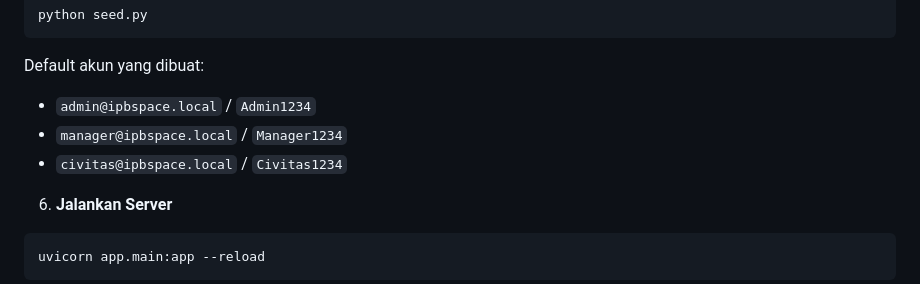
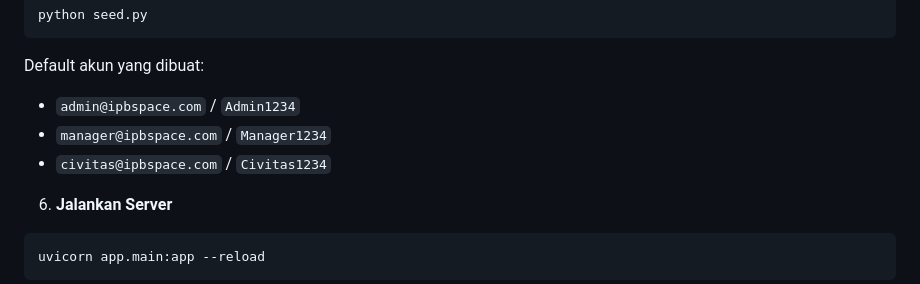
Before and after one commit to sam-is-grinding/ipb-space, a Markdown page: backend/README.md, the part around the change. Rendered like a GitHub page.

Commit message:
fix: Update default email domains for user accounts in README

````diff
--- a/backend/README.md
+++ b/backend/README.md
@@ -106,9 +106,9 @@ python seed.py
 ```
 
 Default akun yang dibuat:
-- `admin@ipbspace.local` / `Admin1234`
-- `manager@ipbspace.local` / `Manager1234`
-- `civitas@ipbspace.local` / `Civitas1234`
+- `admin@ipbspace.com` / `Admin1234`
+- `manager@ipbspace.com` / `Manager1234`
+- `civitas@ipbspace.com` / `Civitas1234`
 
 6. **Jalankan Server**
 ```bash
````
